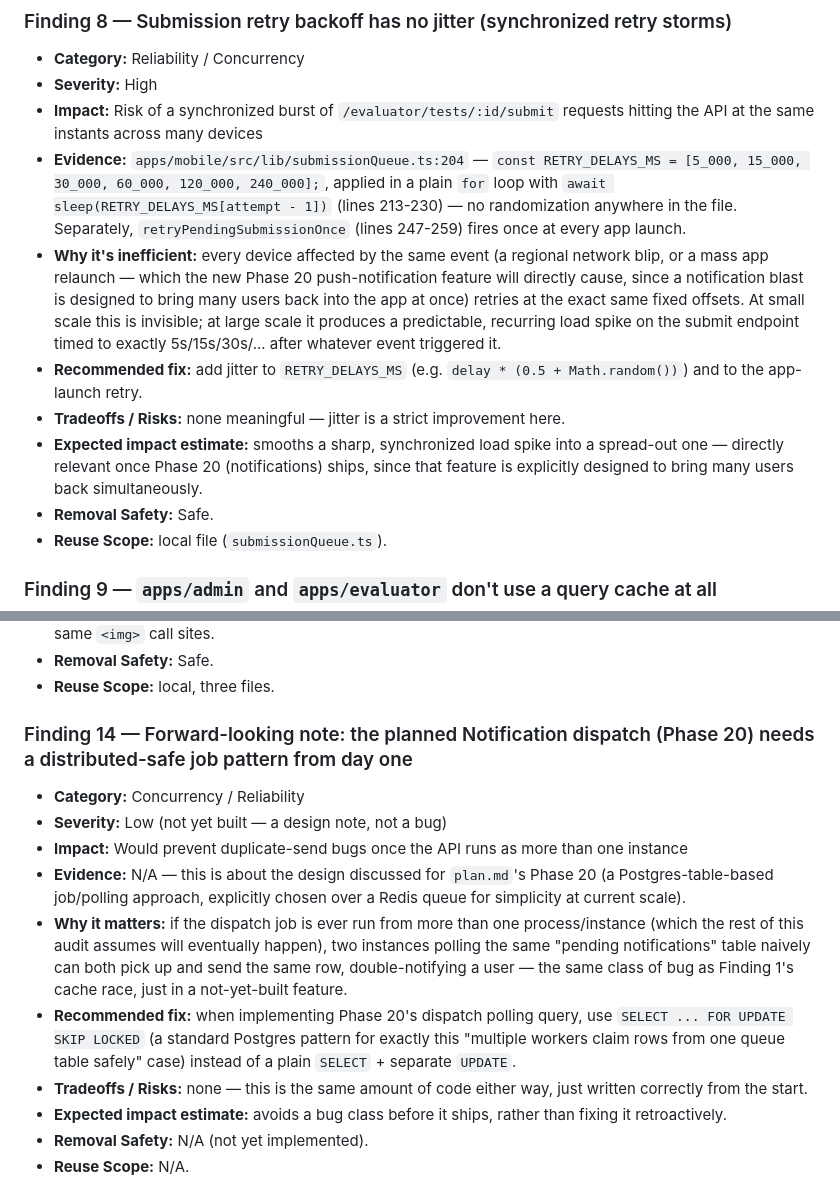
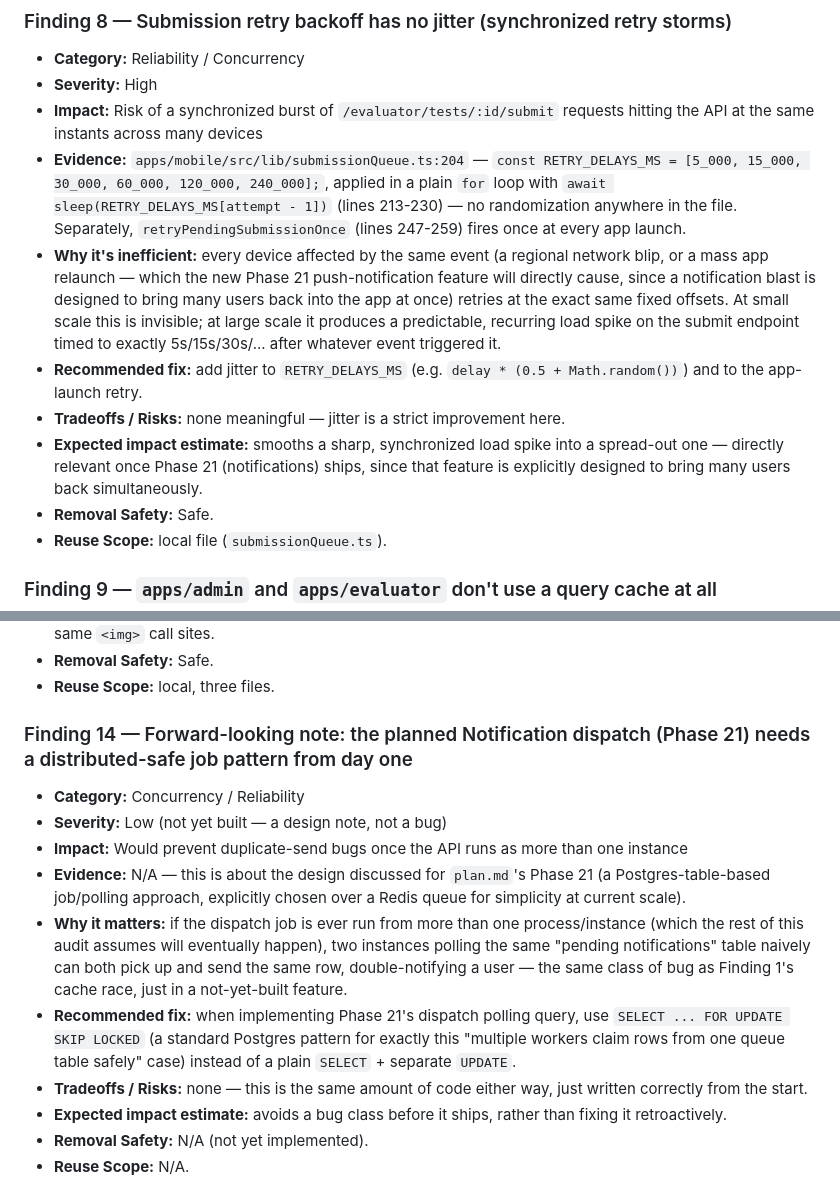
Before and after one commit to Adrimars/TESTx, a Markdown page: OPTIMIZATIONS.md, 2 parts joined by grey strips. GitHub-like rendering.

Commit message:
docs: fix phase 20->21 renumbering references and tighten exit criterion wording

```diff
--- a/OPTIMIZATIONS.md
+++ b/OPTIMIZATIONS.md
@@ -110,10 +110,10 @@ Report only — no code has been modified.
 - **Severity:** High
 - **Impact:** Risk of a synchronized burst of `/evaluator/tests/:id/submit` requests hitting the API at the same instants across many devices
 - **Evidence:** `apps/mobile/src/lib/submissionQueue.ts:204` — `const RETRY_DELAYS_MS = [5_000, 15_000, 30_000, 60_000, 120_000, 240_000];`, applied in a plain `for` loop with `await sleep(RETRY_DELAYS_MS[attempt - 1])` (lines 213-230) — no randomization anywhere in the file. Separately, `retryPendingSubmissionOnce` (lines 247-259) fires once at every app launch.
-- **Why it's inefficient:** every device affected by the same event (a regional network blip, or a mass app relaunch — which the new Phase 20 push-notification feature will directly cause, since a notification blast is designed to bring many users back into the app at once) retries at the exact same fixed offsets. At small scale this is invisible; at large scale it produces a predictable, recurring load spike on the submit endpoint timed to exactly 5s/15s/30s/... after whatever event triggered it.
+- **Why it's inefficient:** every device affected by the same event (a regional network blip, or a mass app relaunch — which the new Phase 21 push-notification feature will directly cause, since a notification blast is designed to bring many users back into the app at once) retries at the exact same fixed offsets. At small scale this is invisible; at large scale it produces a predictable, recurring load spike on the submit endpoint timed to exactly 5s/15s/30s/... after whatever event triggered it.
 - **Recommended fix:** add jitter to `RETRY_DELAYS_MS` (e.g. `delay * (0.5 + Math.random())`) and to the app-launch retry.
 - **Tradeoffs / Risks:** none meaningful — jitter is a strict improvement here.
-- **Expected impact estimate:** smooths a sharp, synchronized load spike into a spread-out one — directly relevant once Phase 20 (notifications) ships, since that feature is explicitly designed to bring many users back simultaneously.
+- **Expected impact estimate:** smooths a sharp, synchronized load spike into a spread-out one — directly relevant once Phase 21 (notifications) ships, since that feature is explicitly designed to bring many users back simultaneously.
 - **Removal Safety:** Safe.
 - **Reuse Scope:** local file (`submissionQueue.ts`).
 
@@ -177,13 +177,13 @@ Report only — no code has been modified.
 - **Removal Safety:** Safe.
 - **Reuse Scope:** local, three files.
 
-### Finding 14 — Forward-looking note: the planned Notification dispatch (Phase 20) needs a distributed-safe job pattern from day one
+### Finding 14 — Forward-looking note: the planned Notification dispatch (Phase 21) needs a distributed-safe job pattern from day one
 - **Category:** Concurrency / Reliability
 - **Severity:** Low (not yet built — a design note, not a bug)
 - **Impact:** Would prevent duplicate-send bugs once the API runs as more than one instance
-- **Evidence:** N/A — this is about the design discussed for `plan.md`'s Phase 20 (a Postgres-table-based job/polling approach, explicitly chosen over a Redis queue for simplicity at current scale).
+- **Evidence:** N/A — this is about the design discussed for `plan.md`'s Phase 21 (a Postgres-table-based job/polling approach, explicitly chosen over a Redis queue for simplicity at current scale).
 - **Why it matters:** if the dispatch job is ever run from more than one process/instance (which the rest of this audit assumes will eventually happen), two instances polling the same "pending notifications" table naively can both pick up and send the same row, double-notifying a user — the same class of bug as Finding 1's cache race, just in a not-yet-built feature.
-- **Recommended fix:** when implementing Phase 20's dispatch polling query, use `SELECT ... FOR UPDATE SKIP LOCKED` (a standard Postgres pattern for exactly this "multiple workers claim rows from one queue table safely" case) instead of a plain `SELECT` + separate `UPDATE`.
+- **Recommended fix:** when implementing Phase 21's dispatch polling query, use `SELECT ... FOR UPDATE SKIP LOCKED` (a standard Postgres pattern for exactly this "multiple workers claim rows from one queue table safely" case) instead of a plain `SELECT` + separate `UPDATE`.
 - **Tradeoffs / Risks:** none — this is the same amount of code either way, just written correctly from the start.
 - **Expected impact estimate:** avoids a bug class before it ships, rather than fixing it retroactively.
 - **Removal Safety:** N/A (not yet implemented).
```
Also changed, not shown: plan.md (+1 -1 lines).
